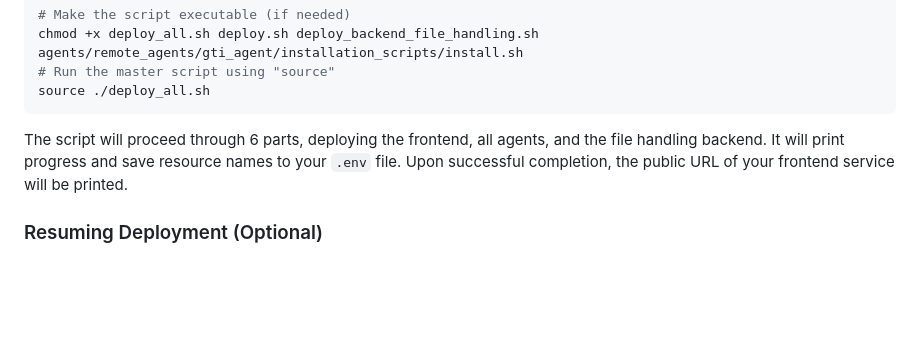
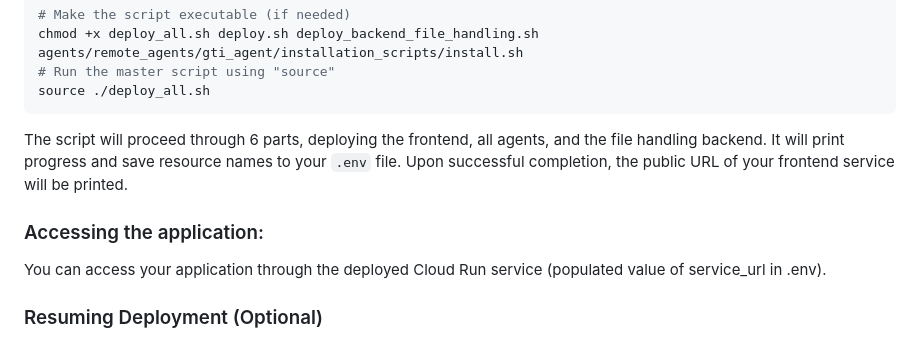
Before and after one commit to Eran-T/SOC-MAS, a Markdown page: a2a-sec deploy/readme.md, the part around the change. Rendered like a GitHub page; blank space fills up the shorter version.

Commit message:
Update readme with access and resume deployment info
Added instructions for accessing the application and resuming deployment.

```diff
--- a/a2a-sec deploy/readme.md
+++ b/a2a-sec deploy/readme.md
@@ -157,6 +157,9 @@ source ./deploy_all.sh
 The script will proceed through 6 parts, deploying the frontend, all agents, and the file handling backend. It will print progress and save resource names to your `.env` file.
 Upon successful completion, the public URL of your frontend service will be printed.
 
+### Accessing the application:
+You can access your application through the deployed Cloud Run service (populated value of service_url in .env).
+
 ### Resuming Deployment (Optional)
 If the deployment script fails midway, you can attempt to resume it from a specific part using the `--start-from` flag (remember to use `source`):
 
```
